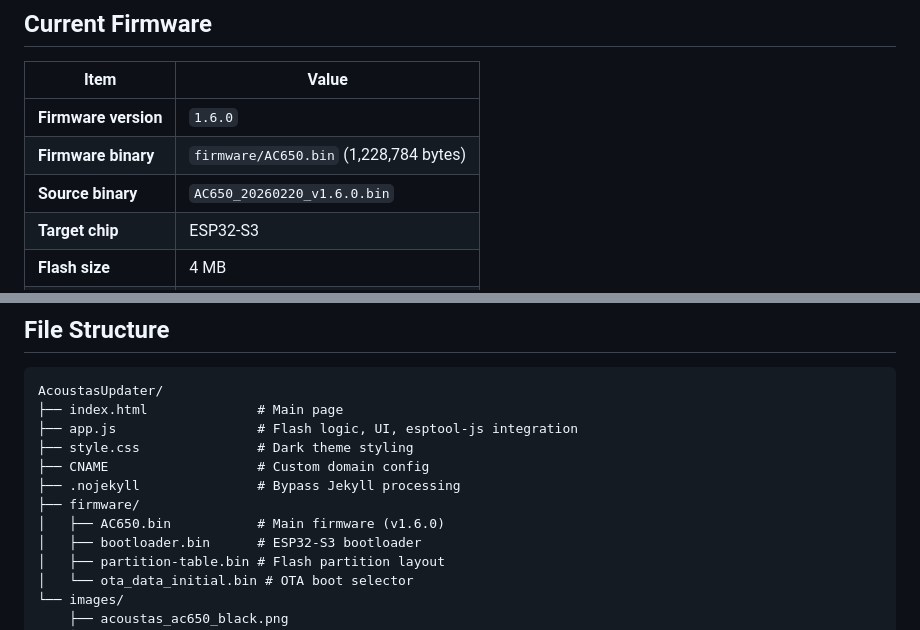
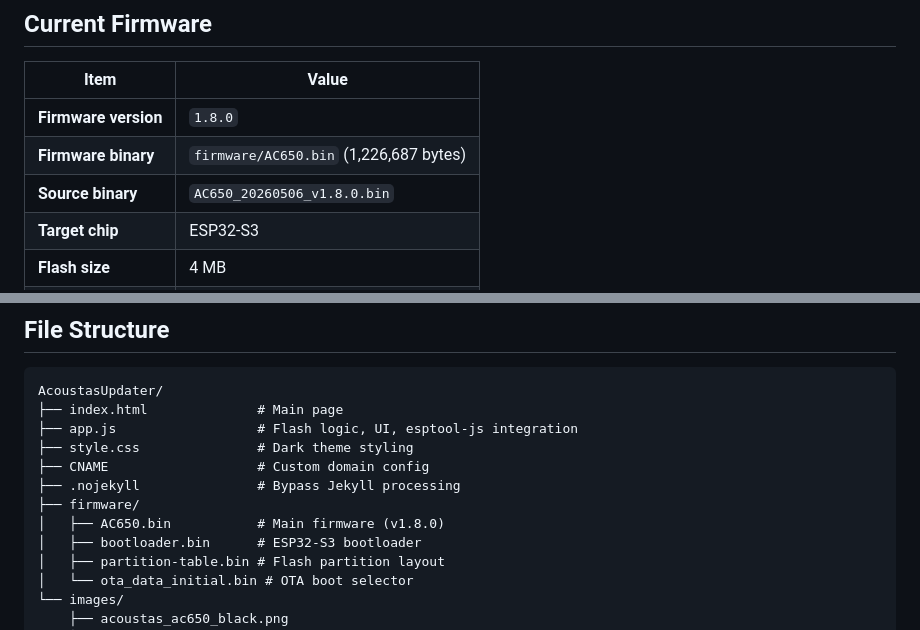
Before and after one commit to AcoustasX/acoustas-updater, a Markdown page: README.md, 2 parts joined by grey strips. Rendered like a GitHub page.

Commit message:
docs: correct README firmware version to v1.8.0
The Current Firmware table and tree comment still listed v1.6.0
(AC650_20260220_v1.6.0.bin, 1,228,784 bytes). Update to the shipping
v1.8.0 (AC650_20260506_v1.8.0.bin, 1,226,687 bytes), matching
firmware/version.json and index.html.

Co-Authored-By: Claude Opus 4.8 (1M context) <noreply@anthropic.com>

```diff
--- a/README.md
+++ b/README.md
@@ -23,9 +23,9 @@ After the one-time USB update, all future updates can be done through the app.
 
 | Item | Value |
 |---|---|
-| **Firmware version** | `1.6.0` |
-| **Firmware binary** | `firmware/AC650.bin` (1,228,784 bytes) |
-| **Source binary** | `AC650_20260220_v1.6.0.bin` |
+| **Firmware version** | `1.8.0` |
+| **Firmware binary** | `firmware/AC650.bin` (1,226,687 bytes) |
+| **Source binary** | `AC650_20260506_v1.8.0.bin` |
 | **Target chip** | ESP32-S3 |
 | **Flash size** | 4 MB |
 | **Baud rate** | 921,600 |
@@ -181,7 +181,7 @@ AcoustasUpdater/
 ├── CNAME                   # Custom domain config
 ├── .nojekyll               # Bypass Jekyll processing
 ├── firmware/
-│   ├── AC650.bin           # Main firmware (v1.6.0)
+│   ├── AC650.bin           # Main firmware (v1.8.0)
 │   ├── bootloader.bin      # ESP32-S3 bootloader
 │   ├── partition-table.bin # Flash partition layout
 │   └── ota_data_initial.bin # OTA boot selector
```
